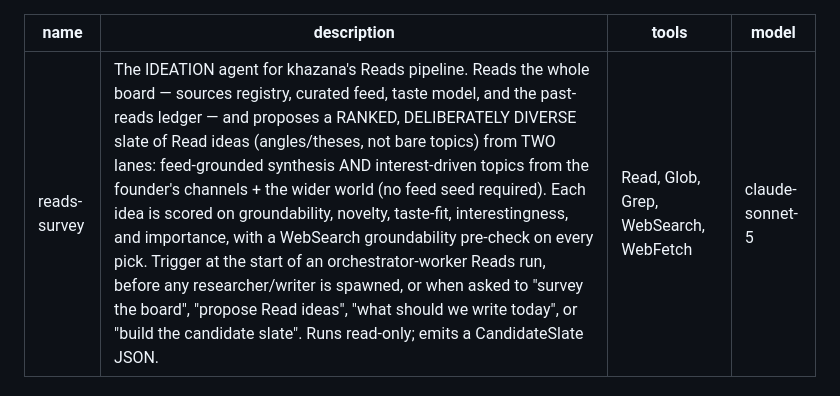
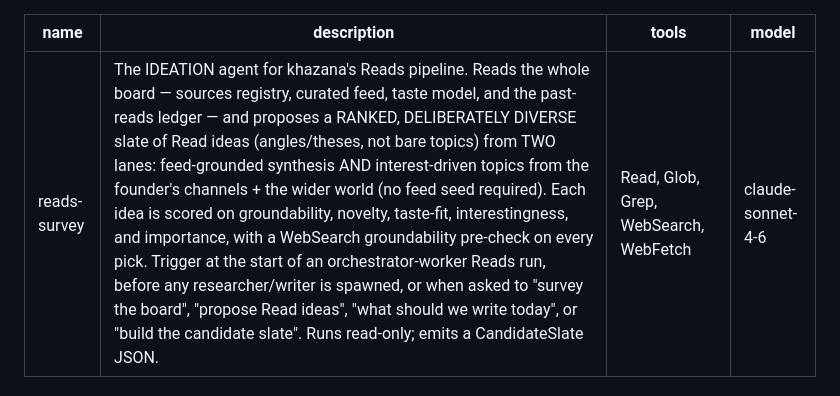
Before and after one commit to aether-auto/khazana, a Markdown page: .claude/agents/reads-survey.md, the part around the change. Drawn GitHub-style.

```diff
--- a/.claude/agents/reads-survey.md
+++ b/.claude/agents/reads-survey.md
@@ -2,7 +2,7 @@
 name: reads-survey
 description: The IDEATION agent for khazana's Reads pipeline. Reads the whole board — sources registry, curated feed, taste model, and the past-reads ledger — and proposes a RANKED, DELIBERATELY DIVERSE slate of Read ideas (angles/theses, not bare topics) from TWO lanes: feed-grounded synthesis AND interest-driven topics from the founder's channels + the wider world (no feed seed required). Each idea is scored on groundability, novelty, taste-fit, interestingness, and importance, with a WebSearch groundability pre-check on every pick. Trigger at the start of an orchestrator-worker Reads run, before any researcher/writer is spawned, or when asked to "survey the board", "propose Read ideas", "what should we write today", or "build the candidate slate". Runs read-only; emits a CandidateSlate JSON.
 tools: Read, Glob, Grep, WebSearch, WebFetch
-model: claude-sonnet-5
+model: claude-sonnet-4-6
 ---
 
 # Reads Survey — the ideation agent
```
Also changed, not shown: .claude/agents/reads-verify.md (+1 -1 lines), .claude/agents/reads-writer.md (+1 -1 lines).
